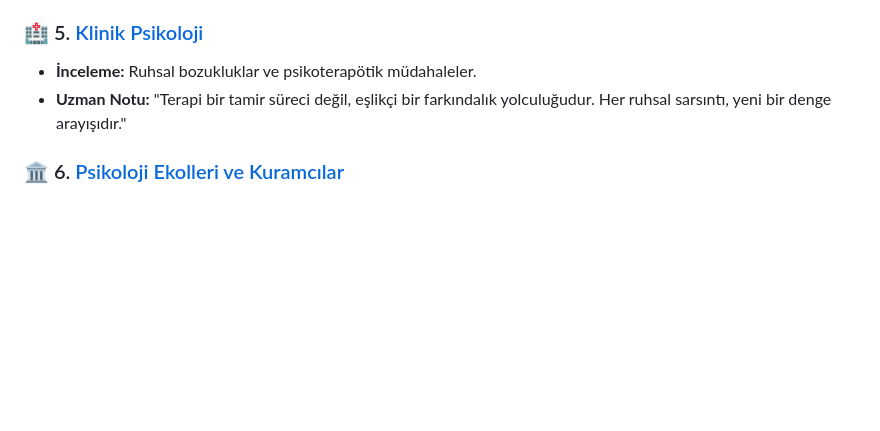
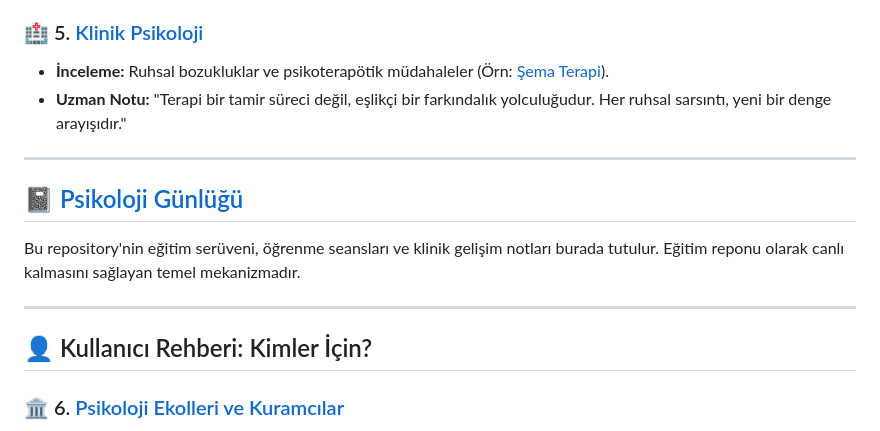
Before and after one commit to bahattinyunus/the-Human-Spec, a Markdown page: README.md, the part around the change. GitHub-like rendering; blank space fills up the shorter version.

```diff
--- a/README.md
+++ b/README.md
@@ -69,8 +69,18 @@ Araştırma dökümantasyonumuz 7 ana çalışma alanında yapılandırılmışt
 *   **Uzman Notu:** "Birey, sosyal bir ağın içinde var olur. Grubun etkisi, bireysel karakterin en güçlü yanlarını bile dönüştürebilir."
 
 ### 🏥 5. [Klinik Psikoloji](05_Klinik_Psikoloji/)
-*   **İnceleme:** Ruhsal bozukluklar ve psikoterapötik müdahaleler.
+*   **İnceleme:** Ruhsal bozukluklar ve psikoterapötik müdahaleler (Örn: [Şema Terapi](05_Klinik_Psikoloji/Sema_Terapi.md)).
 *   **Uzman Notu:** "Terapi bir tamir süreci değil, eşlikçi bir farkındalık yolculuğudur. Her ruhsal sarsıntı, yeni bir denge arayışıdır."
+
+---
+
+## 📓 [Psikoloji Günlüğü](Psikoloji_Gunlugu.md)
+
+Bu repository'nin eğitim serüveni, öğrenme seansları ve klinik gelişim notları burada tutulur. Eğitim reponu olarak canlı kalmasını sağlayan temel mekanizmadır.
+
+---
+
+## 👤 Kullanıcı Rehberi: Kimler İçin?
 
 ### 🏛️ 6. [Psikoloji Ekolleri ve Kuramcılar](06_Psikoloji_Ekolleri/)
 *   **İnceleme:** [Freud](06_Psikoloji_Ekolleri/Sigmund_Freud.md), [Jung](06_Psikoloji_Ekolleri/Carl_Jung.md), [Rogers](06_Psikoloji_Ekolleri/Carl_Rogers.md) ve diğer büyük mimarlar.
```
Also changed, not shown: 05_Klinik_Psikoloji/Sema_Terapi.md (added, +43 -0 lines), Psikoloji_Gunlugu.md (added, +24 -0 lines).
